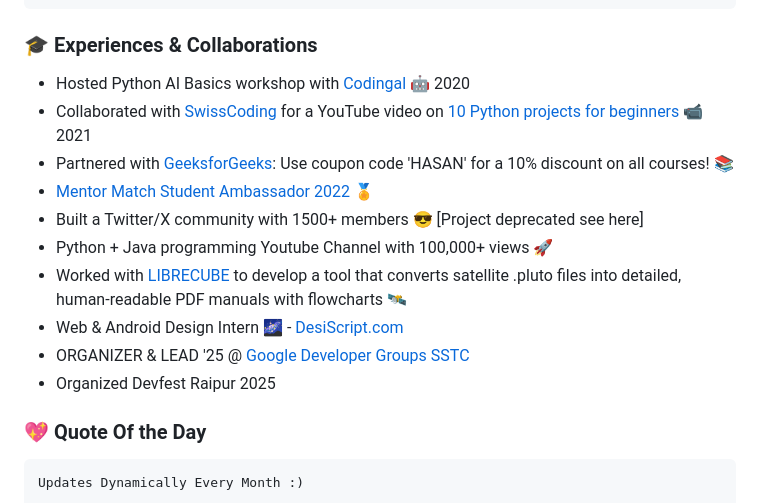
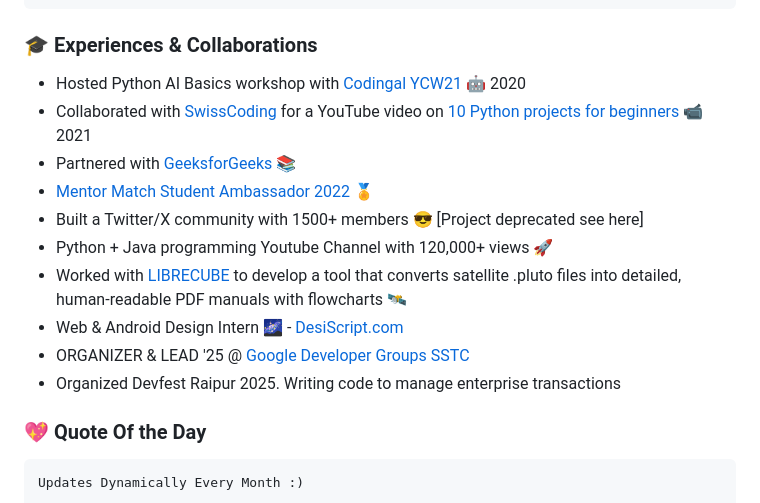
Before and after one commit to codeIntrovert/codeIntrovert, a Markdown page: README.md, the part around the change. Drawn GitHub-style.

Commit message:
Updated stats

````diff
--- a/README.md
+++ b/README.md
@@ -24,16 +24,16 @@ const Hasan = {
 ```
 
 ### 🎓 Experiences & Collaborations
-- Hosted Python AI Basics workshop with [Codingal](https://www.codingal.com/coding-for-kids/masterclasses/create-your-own-jarvis/) 🤖 2020
+- Hosted Python AI Basics workshop with [Codingal YCW21](https://www.codingal.com/coding-for-kids/masterclasses/create-your-own-jarvis/) 🤖 2020
 - Collaborated with [SwissCoding](https://github.com/swisscoding) for a YouTube video on [10 Python projects for beginners](https://www.youtube.com/watch?v=9-t6JEWQ_IY) 📹 2021
-- Partnered with [GeeksforGeeks](https://www.geeksforgeeks.org/): Use coupon code 'HASAN' for a 10% discount on all courses! 📚
+- Partnered with [GeeksforGeeks](https://www.geeksforgeeks.org/) 📚
 - [Mentor Match](https://www.mentormatch.com/) [Student Ambassador 2022](https://drive.google.com/file/d/1LdoUKMtIk8FABn5JbgS55AyEWzK9aVUr/view) 🏅
 - Built a Twitter/X community with 1500+ members 😎 [Project deprecated see here]
-- Python + Java programming Youtube Channel with 100,000+ views 🚀
+- Python + Java programming Youtube Channel with 120,000+ views 🚀
 - Worked with [LIBRECUBE](https://librecube.org/) to develop a tool that converts satellite .pluto files into detailed, human-readable PDF manuals with flowcharts 🛰️
 - Web & Android Design Intern 🌌 - [DesiScript.com](https://desiscript.com/)
 - ORGANIZER & LEAD '25 @ [Google Developer Groups SSTC](https://gdg.community.dev/gdg-on-campus-shri-shankaracharya-technical-campus-bhilai-india/)
-- Organized Devfest Raipur 2025
+- Organized Devfest Raipur 2025. Writing code to manage enterprise transactions
 
 
 ### 💖 Quote Of the Day
````
